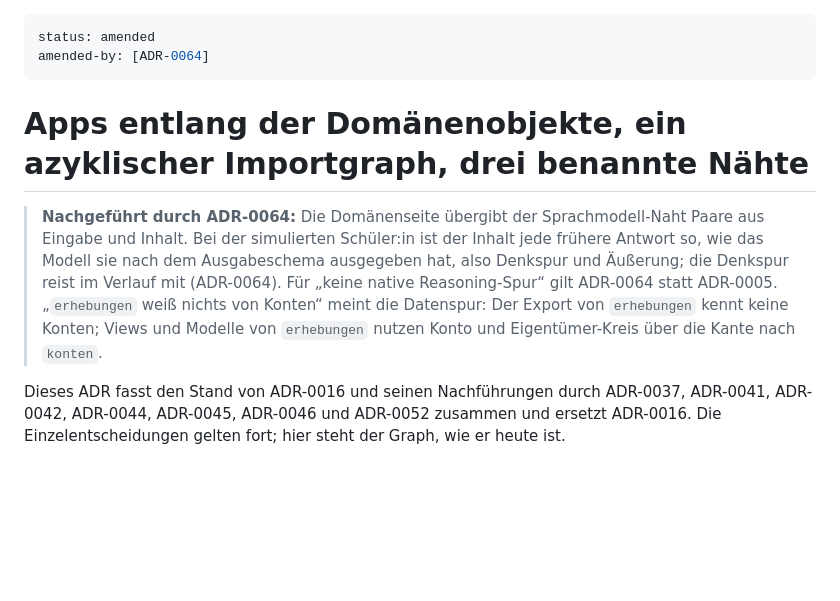
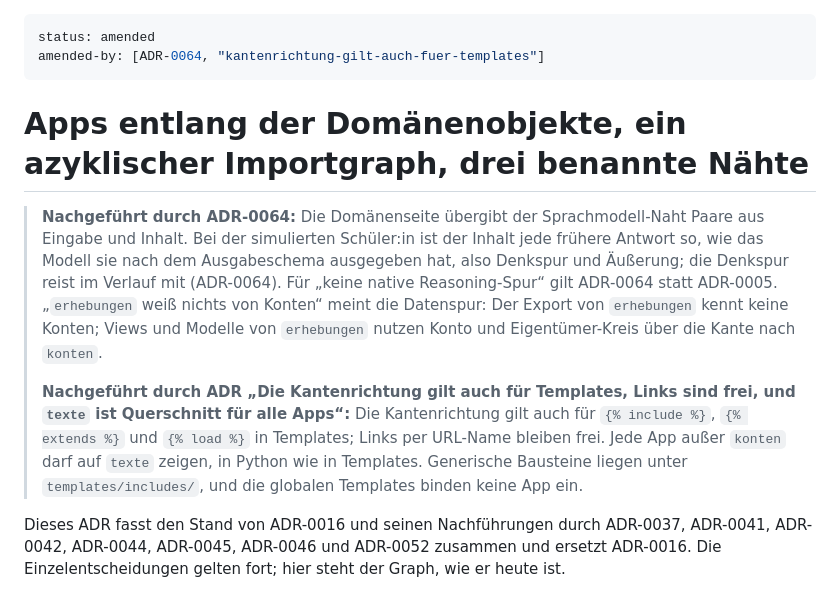
Before and after one commit to fgrng/failure_on_the_fly, a Markdown page: docs/adr/0055-apps-entlang-der-domaenenobjekte-azyklischer-importgraph-drei-naehte.md, the part around the change. Rendered like a GitHub page; blank space fills up the shorter version.

```diff
--- a/docs/adr/0055-apps-entlang-der-domaenenobjekte-azyklischer-importgraph-drei-naehte.md
+++ b/docs/adr/0055-apps-entlang-der-domaenenobjekte-azyklischer-importgraph-drei-naehte.md
@@ -1,6 +1,6 @@
 ---
 status: amended
-amended-by: [ADR-0064]
+amended-by: [ADR-0064, "kantenrichtung-gilt-auch-fuer-templates"]
 ---
 
 # Apps entlang der Domänenobjekte, ein azyklischer Importgraph, drei benannte Nähte
@@ -14,6 +14,13 @@ amended-by: [ADR-0064]
 > Datenspur: Der Export von `erhebungen` kennt keine Konten; Views und Modelle
 > von `erhebungen` nutzen Konto und Eigentümer-Kreis über die Kante nach
 > `konten`.
+>
+> **Nachgeführt durch ADR „Die Kantenrichtung gilt auch für Templates, Links
+> sind frei, und `texte` ist Querschnitt für alle Apps“:** Die Kantenrichtung
+> gilt auch für `{% include %}`, `{% extends %}` und `{% load %}` in Templates;
+> Links per URL-Name bleiben frei. Jede App außer `konten` darf auf `texte`
+> zeigen, in Python wie in Templates. Generische Bausteine liegen unter
+> `templates/includes/`, und die globalen Templates binden keine App ein.
 
 Dieses ADR fasst den Stand von ADR-0016 und seinen Nachführungen durch
 ADR-0037, ADR-0041, ADR-0042, ADR-0044, ADR-0045, ADR-0046 und ADR-0052
```
Also changed, not shown: docs/adr/README.md (+1 -0 lines), docs/adr/kantenrichtung-gilt-auch-fuer-templates.md (added, +107 -0 lines).
